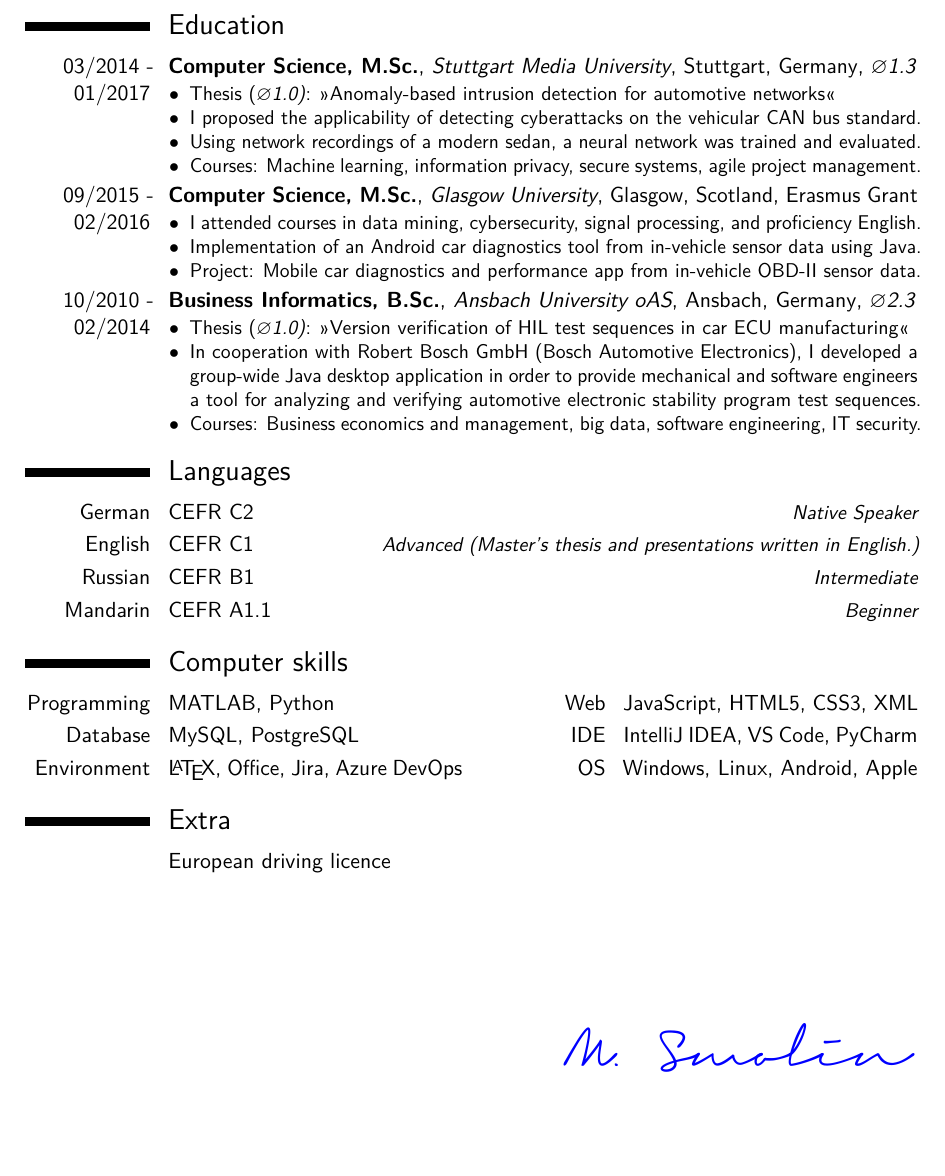
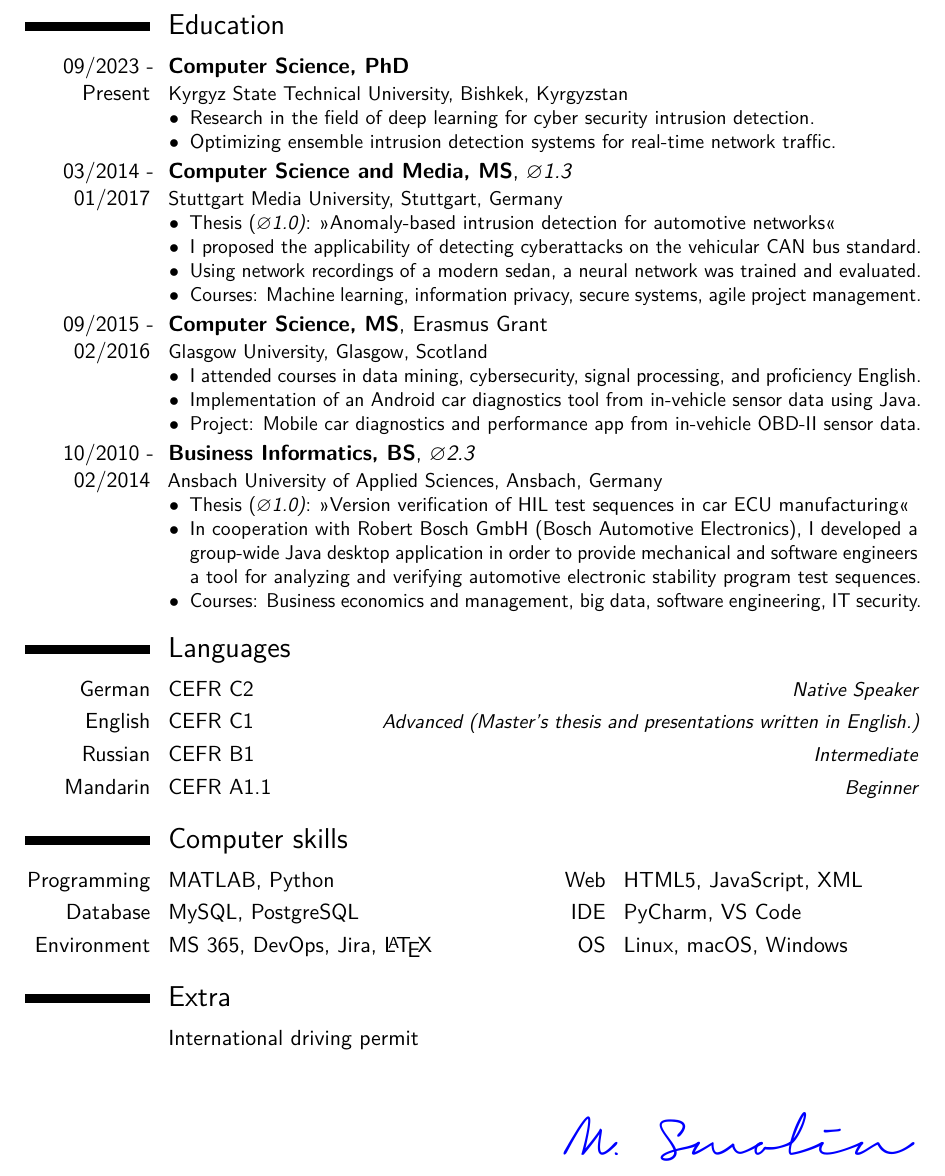
Before and after one commit to mischasln/latex-cv, a LaTeX CV (mikhail-smolin-cv-2024.tex): part of page 2 of 2, cut so that both start at the same text, the shorter picture padded with empty space. Compiled offline with pdfLaTeX.

Commit message:
ADD phd studies

```diff
--- a/mikhail-smolin-cv-2023.tex
+++ b/mikhail-smolin-cv-2024.tex
@@ -154,7 +157,15 @@ as well as experiencing new professional and personal challenges in a global con
 \pagebreak
 
 \section{Education}
-\cventry{03/2014 - 01/2017}{Computer Science, M.Sc.}{Stuttgart Media University}{Stuttgart, Germany}{\textit{$\varnothing$1.3}}{
+\cventry{09/2023 - Present}{Computer Science, PhD}{}{}{}{
+Kyrgyz State Technical University, Bishkek, Kyrgyzstan
+\begin{itemize}
+\item[$\bullet$] Research in the field of deep learning for cyber security intrusion detection.
+\item[$\bullet$] Optimizing ensemble intrusion detection systems for real-time network traffic.
+\end{itemize}}
+
+\cventry{03/2014 - 01/2017}{Computer Science and Media, MS}{}{}{\textit{$\varnothing$1.3}}{
+Stuttgart Media University, Stuttgart, Germany
 \begin{itemize}
 \item[$\bullet$] Thesis (\textit{$\varnothing$1.0)}: »Anomaly-based intrusion detection for automotive networks«
 \item[$\bullet$] I proposed the applicability of detecting cyberattacks on the vehicular CAN bus standard.
@@ -162,13 +173,15 @@ as well as experiencing new professional and personal challenges in a global con
 \item[$\bullet$] Courses: Machine learning, information privacy, secure systems, agile project management.
 \end{itemize}}
 
-\cventry{09/2015 - 02/2016}{Computer Science, M.Sc.}{Glasgow University}{Glasgow, Scotland}{Erasmus Grant}{
+\cventry{09/2015 - 02/2016}{Computer Science, MS}{}{}{Erasmus Grant}{
+Glasgow University, Glasgow, Scotland
 \begin{itemize}
 \item[$\bullet$] I attended courses in data mining, cybersecurity, signal processing, and proficiency English.
 \item[$\bullet$] Implementation of an Android car diagnostics tool from in-vehicle sensor data using Java.
 \item[$\bullet$] Project: Mobile car diagnostics and performance app from in-vehicle OBD-II sensor data.
 \end{itemize}}
-\cventry{10/2010 - 02/2014}{Business Informatics, B.Sc.}{Ansbach University oAS}{Ansbach, Germany}{\textit{$\varnothing$2.3}}{
+\cventry{10/2010 - 02/2014}{Business Informatics, BS}{}{}{\textit{$\varnothing$2.3}}{
+Ansbach University of Applied Sciences, Ansbach, Germany
 \begin{itemize}
 \item[$\bullet$] Thesis (\textit{$\varnothing$1.0)}: »Version verification of HIL test sequences in car ECU manufacturing«
 \item[$\bullet$] In cooperation with Robert Bosch GmbH (Bosch Automotive Electronics), I developed a group-wide Java desktop application in order to provide mechanical and software engineers a tool for analyzing and verifying automotive electronic stability program test sequences.
@@ -182,12 +195,12 @@ as well as experiencing new professional and personal challenges in a global con
 \cvitemwithcomment{Mandarin}{CEFR A1.1}{Beginner}
 
 \section{Computer skills}
-\cvdoubleitem{Programming}{MATLAB, Python}{Web}{JavaScript, HTML5, CSS3, XML}
-\cvdoubleitem{Database}{MySQL, PostgreSQL}{IDE}{IntelliJ IDEA, VS Code, PyCharm}
-\cvdoubleitem{Environment}{\LaTeX, Office, Jira, Azure DevOps}{OS}{Windows, Linux, Android, Apple}
+\cvdoubleitem{Programming}{MATLAB, Python}{Web}{HTML5, JavaScript, XML}
+\cvdoubleitem{Database}{MySQL, PostgreSQL}{IDE}{PyCharm, VS Code}
+\cvdoubleitem{Environment}{MS 365, DevOps, Jira, \LaTeX}{OS}{Linux, macOS, Windows}
 
 \section{Extra}
-\cvitemwithcomment{}{European driving licence}{}
+\cvitemwithcomment{}{International driving permit}{}
 
 % Signature
 \sign{Mikhail Smolin}{Stuttgart}{signature.pdf}
```
Also changed, not shown: ._README.md (deleted), mikhail-smolin-cv-2023.pdf (deleted), mikhail-smolin-cv-2024.pdf (added), mikhail-smolin-cv-2024.tex (13 more changed lines), 12 other files.
